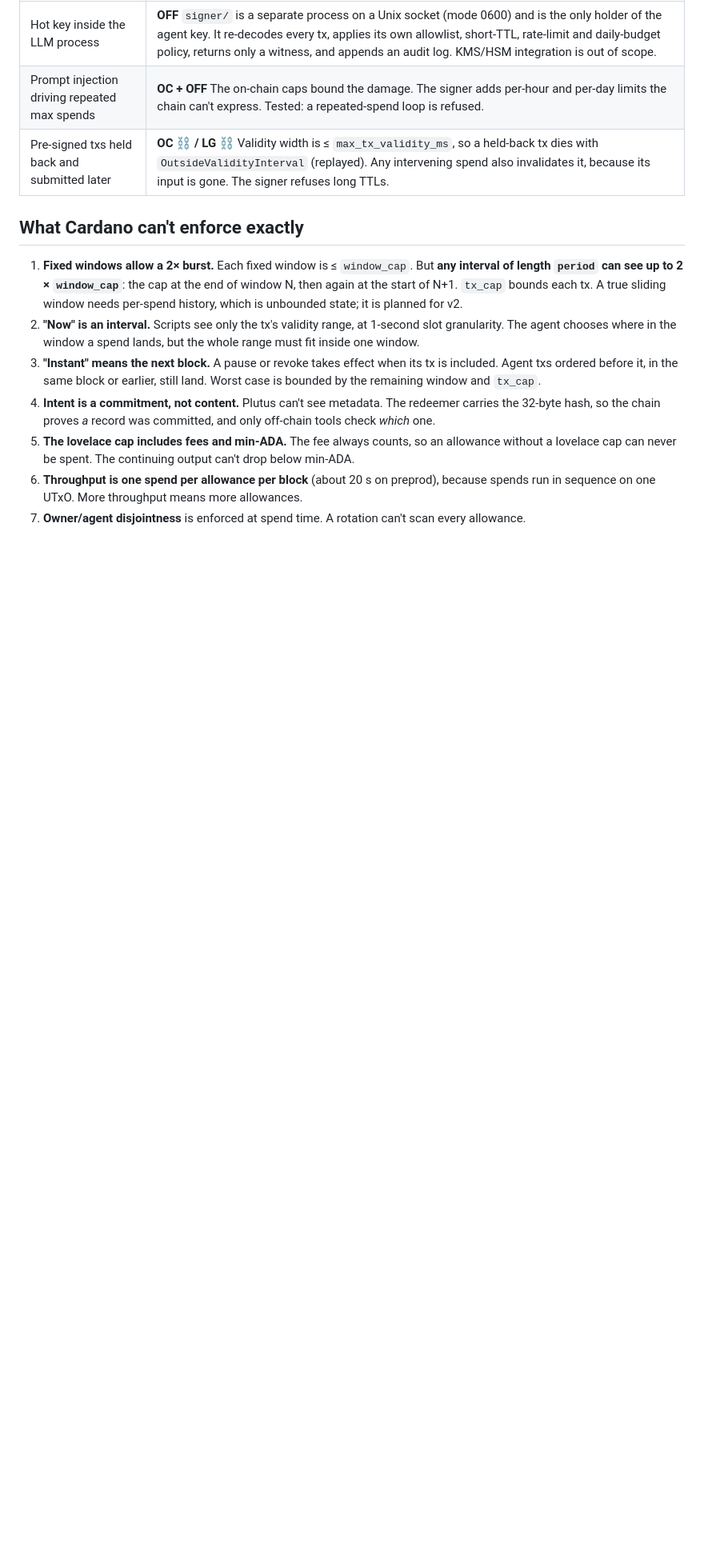
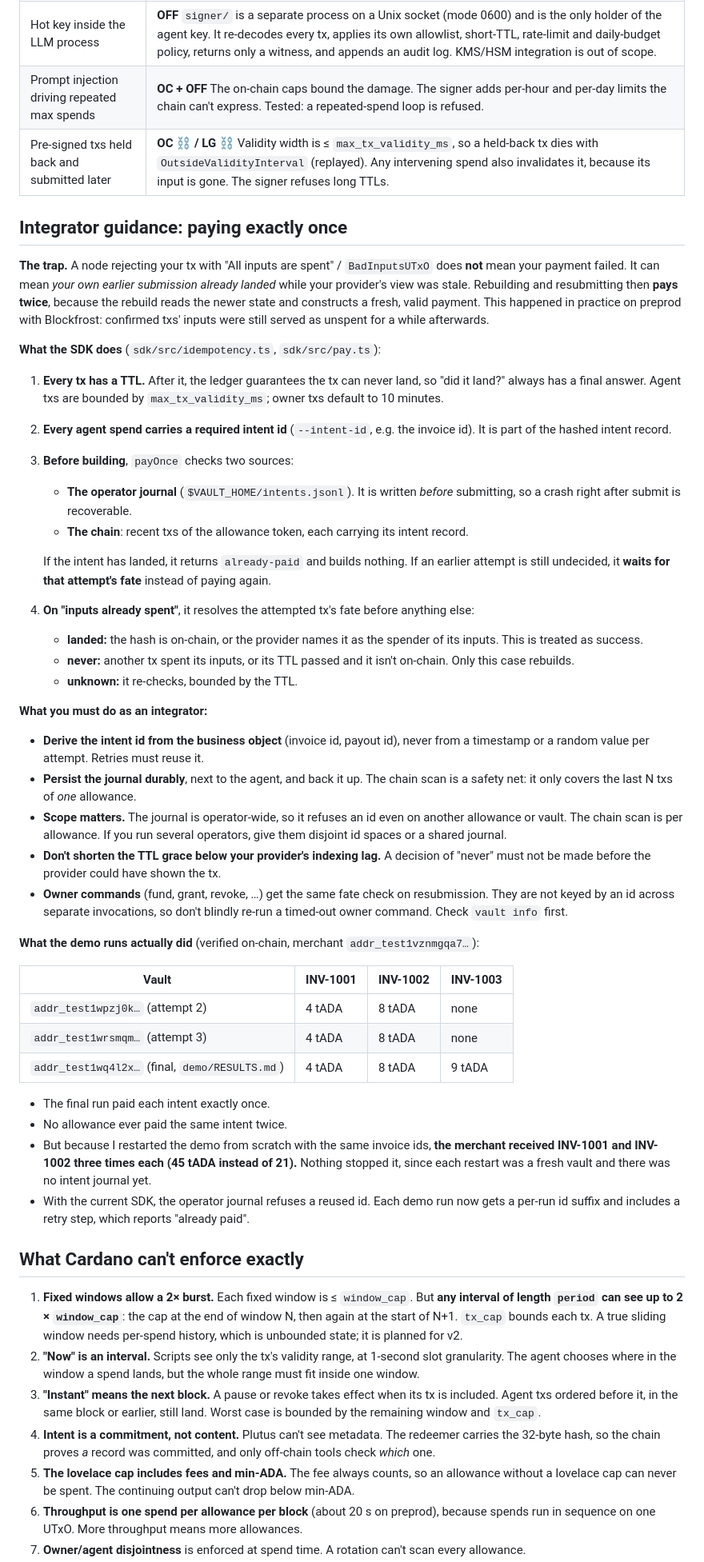
Before and after one commit to ardey26/noether, a Markdown page: README.md, the part around one of its changes. Shown at 80% size. Rendered like a GitHub page; blank space fills up the shorter version.

Commit message:
Document integrator guidance on paying exactly once and the demo double-payment finding

```diff
--- a/README.md
+++ b/README.md
@@ -183,6 +183,43 @@ The adversary is a compromised agent key that builds arbitrary transactions.
 | Hot key inside the LLM process | **OFF** `signer/` is a separate process on a Unix socket (mode 0600) and is the only holder of the agent key. It re-decodes every tx, applies its own allowlist, short-TTL, rate-limit and daily-budget policy, returns only a witness, and appends an audit log. KMS/HSM integration is out of scope. |
 | Prompt injection driving repeated max spends | **OC + OFF** The on-chain caps bound the damage. The signer adds per-hour and per-day limits the chain can't express. Tested: a repeated-spend loop is refused. |
 | Pre-signed txs held back and submitted later | **OC ⛓ / LG ⛓** Validity width is ≤ `max_tx_validity_ms`, so a held-back tx dies with `OutsideValidityInterval` (replayed). Any intervening spend also invalidates it, because its input is gone. The signer refuses long TTLs. |
+
+## Integrator guidance: paying exactly once
+
+**The trap.** A node rejecting your tx with "All inputs are spent" / `BadInputsUTxO` does **not** mean your payment failed. It can mean *your own earlier submission already landed* while your provider's view was stale. Rebuilding and resubmitting then **pays twice**, because the rebuild reads the newer state and constructs a fresh, valid payment. This happened in practice on preprod with Blockfrost: confirmed txs' inputs were still served as unspent for a while afterwards.
+
+**What the SDK does** (`sdk/src/idempotency.ts`, `sdk/src/pay.ts`):
+1. **Every tx has a TTL.** After it, the ledger guarantees the tx can never land, so "did it land?" always has a final answer. Agent txs are bounded by `max_tx_validity_ms`; owner txs default to 10 minutes.
+2. **Every agent spend carries a required intent id** (`--intent-id`, e.g. the invoice id). It is part of the hashed intent record.
+3. **Before building**, `payOnce` checks two sources:
+   - **The operator journal** (`$VAULT_HOME/intents.jsonl`). It is written *before* submitting, so a crash right after submit is recoverable.
+   - **The chain**: recent txs of the allowance token, each carrying its intent record.
+
+   If the intent has landed, it returns `already-paid` and builds nothing. If an earlier attempt is still undecided, it **waits for that attempt's fate** instead of paying again.
+4. **On "inputs already spent"**, it resolves the attempted tx's fate before anything else:
+   - **landed:** the hash is on-chain, or the provider names it as the spender of its inputs. This is treated as success.
+   - **never:** another tx spent its inputs, or its TTL passed and it isn't on-chain. Only this case rebuilds.
+   - **unknown:** it re-checks, bounded by the TTL.
+
+**What you must do as an integrator:**
+- **Derive the intent id from the business object** (invoice id, payout id), never from a timestamp or a random value per attempt. Retries must reuse it.
+- **Persist the journal durably**, next to the agent, and back it up. The chain scan is a safety net: it only covers the last N txs of *one* allowance.
+- **Scope matters.** The journal is operator-wide, so it refuses an id even on another allowance or vault. The chain scan is per allowance. If you run several operators, give them disjoint id spaces or a shared journal.
+- **Don't shorten the TTL grace below your provider's indexing lag.** A decision of "never" must not be made before the provider could have shown the tx.
+- **Owner commands** (fund, grant, revoke, …) get the same fate check on resubmission. They are not keyed by an id across separate invocations, so don't blindly re-run a timed-out owner command. Check `vault info` first.
+
+**What the demo runs actually did** (verified on-chain, merchant `addr_test1vznmgqa7…`):
+
+| Vault | INV-1001 | INV-1002 | INV-1003 |
+|---|---|---|---|
+| `addr_test1wpzj0k…` (attempt 2) | 4 tADA | 8 tADA | none |
+| `addr_test1wrsmqm…` (attempt 3) | 4 tADA | 8 tADA | none |
+| `addr_test1wq4l2x…` (final, `demo/RESULTS.md`) | 4 tADA | 8 tADA | 9 tADA |
+
+- The final run paid each intent exactly once.
+- No allowance ever paid the same intent twice.
+- But because I restarted the demo from scratch with the same invoice ids, **the merchant received INV-1001 and INV-1002 three times each (45 tADA instead of 21).** Nothing stopped it, since each restart was a fresh vault and there was no intent journal yet.
+- With the current SDK, the operator journal refuses a reused id. Each demo run now gets a per-run id suffix and includes a retry step, which reports "already paid".
 
 ## What Cardano can't enforce exactly
 
```
Also changed, not shown: other parts of README.md (+4 -3 lines).
